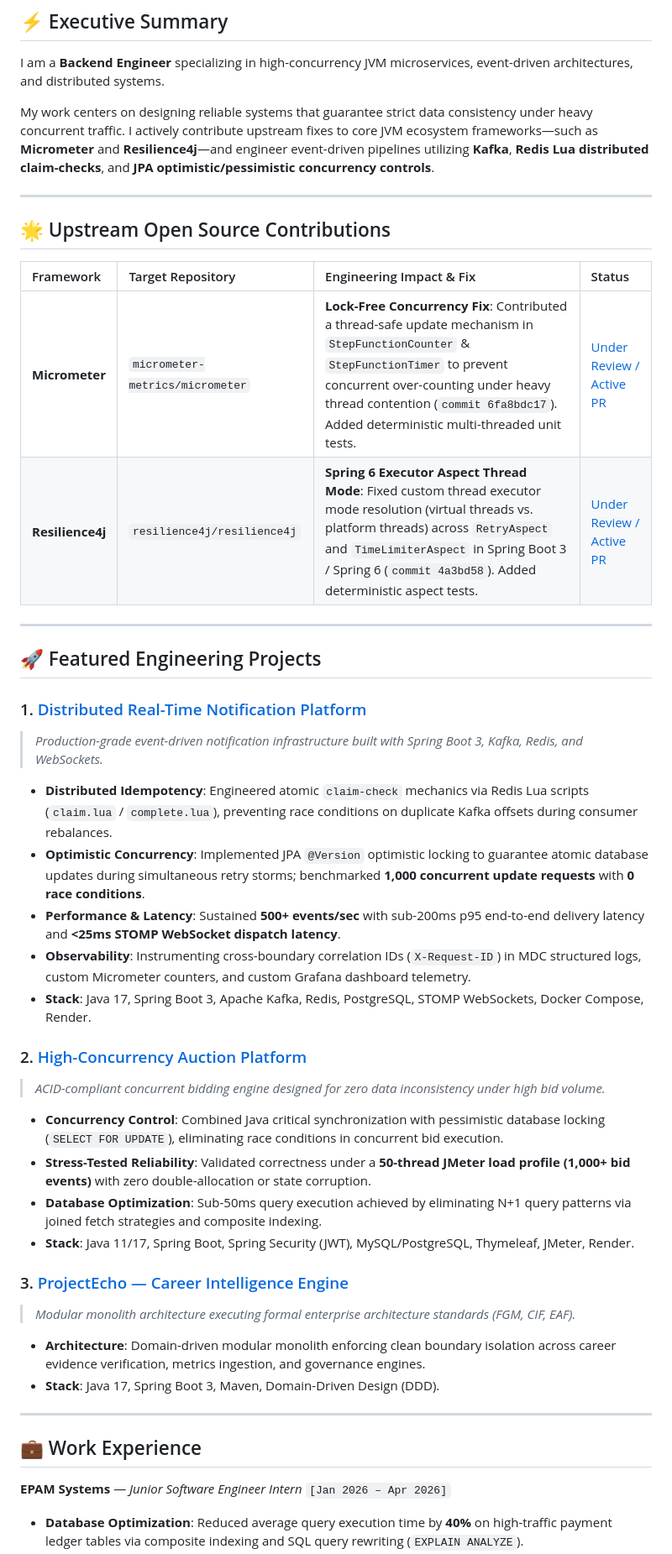
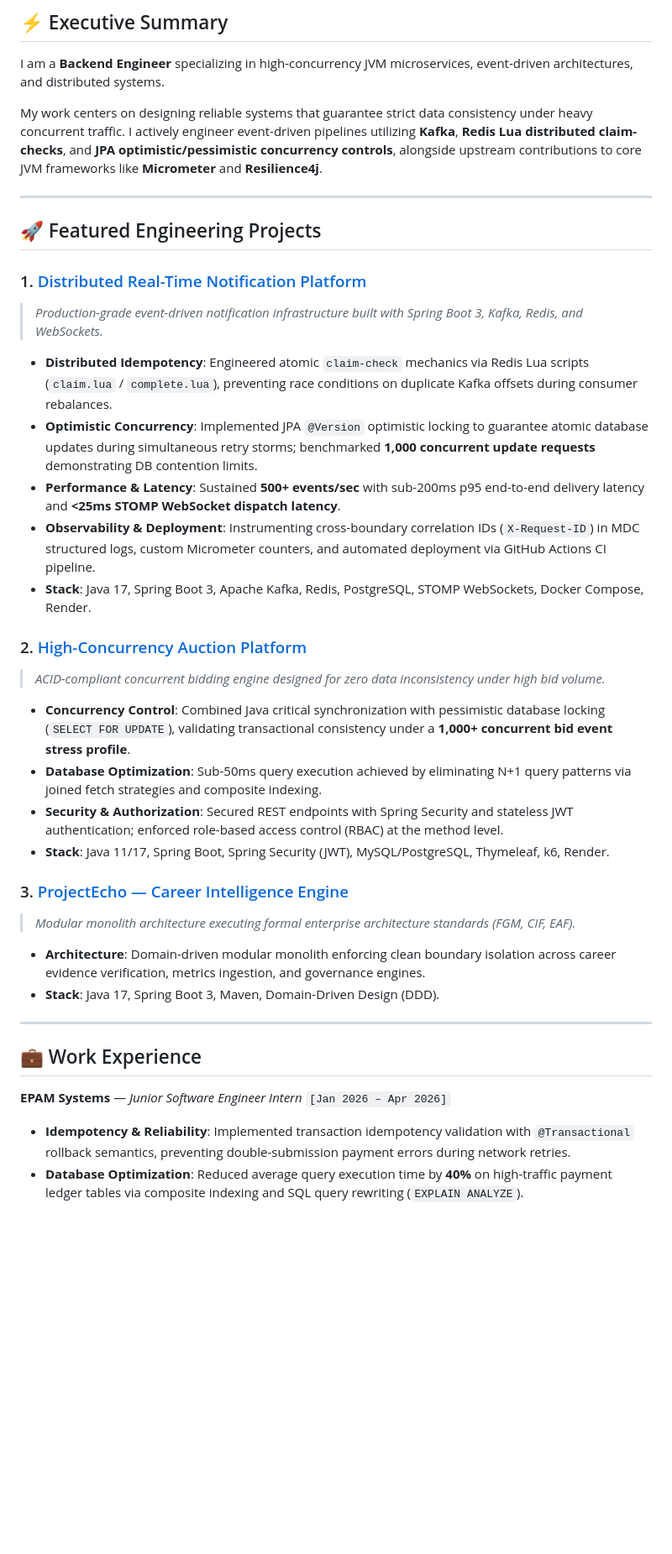
Before and after one commit to yashsiwacha/yashsiwacha, a Markdown page: README.md, the part around one of its changes. Shown at 84% size. Rendered like a GitHub page; blank space fills up the shorter version.

Commit message:
style: reorder profile README to showcase Featured Projects first

```diff
--- a/README.md
+++ b/README.md
@@ -14,16 +14,7 @@
 
 I am a **Backend Engineer** specializing in high-concurrency JVM microservices, event-driven architectures, and distributed systems.
 
-My work centers on designing reliable systems that guarantee strict data consistency under heavy concurrent traffic. I actively contribute upstream fixes to core JVM ecosystem frameworks—such as **Micrometer** and **Resilience4j**—and engineer event-driven pipelines utilizing **Kafka**, **Redis Lua distributed claim-checks**, and **JPA optimistic/pessimistic concurrency controls**.
-
----
-
-## 🌟 Upstream Open Source Contributions
-
-| Framework | Target Repository | Engineering Impact & Fix | Status |
-| :--- | :--- | :--- | :--- |
-| **Micrometer** | `micrometer-metrics/micrometer` | **Lock-Free Concurrency Fix**: Contributed a thread-safe update mechanism in `StepFunctionCounter` & `StepFunctionTimer` to prevent concurrent over-counting under heavy thread contention (`commit 6fa8bdc17`). Added deterministic multi-threaded unit tests. | [Under Review / Active PR](https://github.com/micrometer-metrics/micrometer) |
-| **Resilience4j** | `resilience4j/resilience4j` | **Spring 6 Executor Aspect Thread Mode**: Fixed custom thread executor mode resolution (virtual threads vs. platform threads) across `RetryAspect` and `TimeLimiterAspect` in Spring Boot 3 / Spring 6 (`commit 4a3bd58`). Added deterministic aspect tests. | [Under Review / Active PR](https://github.com/resilience4j/resilience4j) |
+My work centers on designing reliable systems that guarantee strict data consistency under heavy concurrent traffic. I actively engineer event-driven pipelines utilizing **Kafka**, **Redis Lua distributed claim-checks**, and **JPA optimistic/pessimistic concurrency controls**, alongside upstream contributions to core JVM frameworks like **Micrometer** and **Resilience4j**.
 
 ---
 
@@ -33,18 +24,18 @@ My work centers on designing reliable systems that guarantee strict data consist
 > *Production-grade event-driven notification infrastructure built with Spring Boot 3, Kafka, Redis, and WebSockets.*
 
 - **Distributed Idempotency**: Engineered atomic `claim-check` mechanics via Redis Lua scripts (`claim.lua` / `complete.lua`), preventing race conditions on duplicate Kafka offsets during consumer rebalances.
-- **Optimistic Concurrency**: Implemented JPA `@Version` optimistic locking to guarantee atomic database updates during simultaneous retry storms; benchmarked **1,000 concurrent update requests** with **0 race conditions**.
+- **Optimistic Concurrency**: Implemented JPA `@Version` optimistic locking to guarantee atomic database updates during simultaneous retry storms; benchmarked **1,000 concurrent update requests** demonstrating DB contention limits.
 - **Performance & Latency**: Sustained **500+ events/sec** with sub-200ms p95 end-to-end delivery latency and **<25ms STOMP WebSocket dispatch latency**.
-- **Observability**: Instrumenting cross-boundary correlation IDs (`X-Request-ID`) in MDC structured logs, custom Micrometer counters, and custom Grafana dashboard telemetry.
+- **Observability & Deployment**: Instrumenting cross-boundary correlation IDs (`X-Request-ID`) in MDC structured logs, custom Micrometer counters, and automated deployment via GitHub Actions CI pipeline.
 - **Stack**: Java 17, Spring Boot 3, Apache Kafka, Redis, PostgreSQL, STOMP WebSockets, Docker Compose, Render.
 
 ### 2. [High-Concurrency Auction Platform](https://github.com/yashsiwacha/Auction-System)
 > *ACID-compliant concurrent bidding engine designed for zero data inconsistency under high bid volume.*
 
-- **Concurrency Control**: Combined Java critical synchronization with pessimistic database locking (`SELECT FOR UPDATE`), eliminating race conditions in concurrent bid execution.
-- **Stress-Tested Reliability**: Validated correctness under a **50-thread JMeter load profile (1,000+ bid events)** with zero double-allocation or state corruption.
+- **Concurrency Control**: Combined Java critical synchronization with pessimistic database locking (`SELECT FOR UPDATE`), validating transactional consistency under a **1,000+ concurrent bid event stress profile**.
 - **Database Optimization**: Sub-50ms query execution achieved by eliminating N+1 query patterns via joined fetch strategies and composite indexing.
-- **Stack**: Java 11/17, Spring Boot, Spring Security (JWT), MySQL/PostgreSQL, Thymeleaf, JMeter, Render.
+- **Security & Authorization**: Secured REST endpoints with Spring Security and stateless JWT authentication; enforced role-based access control (RBAC) at the method level.
+- **Stack**: Java 11/17, Spring Boot, Spring Security (JWT), MySQL/PostgreSQL, Thymeleaf, k6, Render.
 
 ### 3. [ProjectEcho — Career Intelligence Engine](https://github.com/yashsiwacha/project-echo)
 > *Modular monolith architecture executing formal enterprise architecture standards (FGM, CIF, EAF).*
@@ -57,4 +48,5 @@ My work centers on designing reliable systems that guarantee strict data consist
 ## 💼 Work Experience
 
 **EPAM Systems** — *Junior Software Engineer Intern* `[Jan 2026 – Apr 2026]`
+- **Idempotency & Reliability**: Implemented transaction idempotency validation with `@Transactional` rollback semantics, preventing double-submission payment errors during network retries.
 - **Database Optimization**: Reduced average query execution time by **40%** on high-traffic payment ledger tables via composite indexing and SQL query rewriting (`EXPLAIN ANALYZE`).
```
Also changed, not shown: other parts of README.md (+15 -7 lines).
